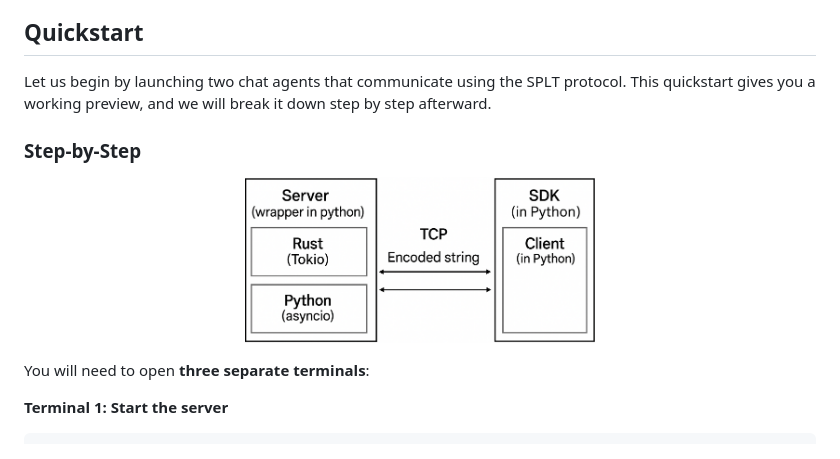
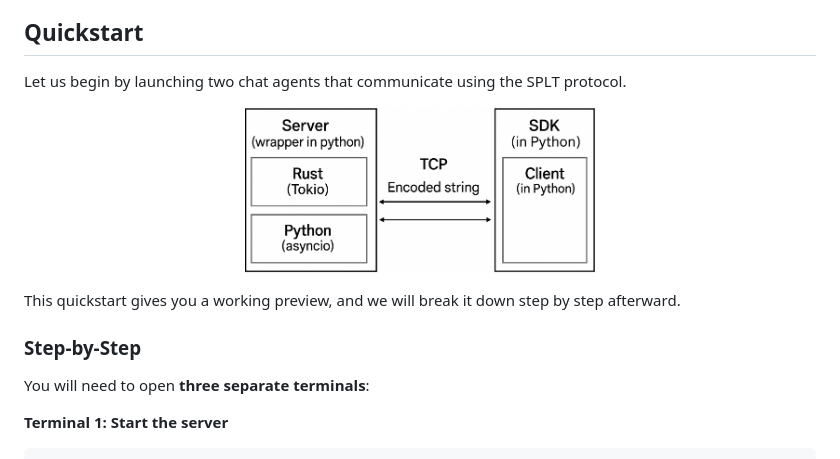
Before and after one commit to Summoner-Network/summoner-core, a Markdown page: docs/doc_make_an_agent.md, the part around the change. Drawn GitHub-style.

Commit message:
minor change in docs

```diff
--- a/docs/doc_make_an_agent.md
+++ b/docs/doc_make_an_agent.md
@@ -10,13 +10,15 @@
 
 ## Quickstart
 
-Let us begin by launching two chat agents that communicate using the SPLT protocol. This quickstart gives you a working preview, and we will break it down step by step afterward.
-
-### Step-by-Step
+Let us begin by launching two chat agents that communicate using the SPLT protocol.
 
 <p align="center">
 <img width="350px" src="../img/protocol_v2.png" />
 </p>
+
+This quickstart gives you a working preview, and we will break it down step by step afterward.
+
+### Step-by-Step
 
 You will need to open **three separate terminals**:
 
```
